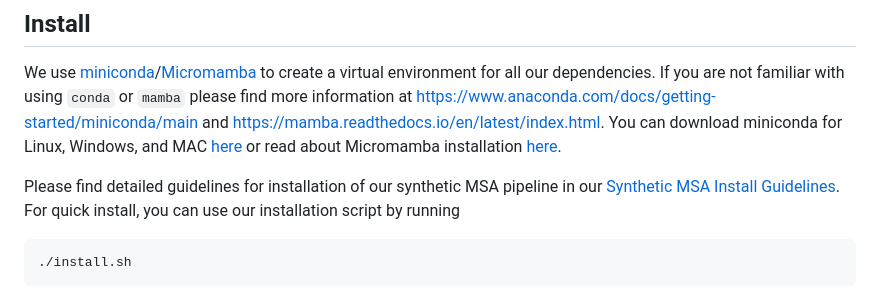
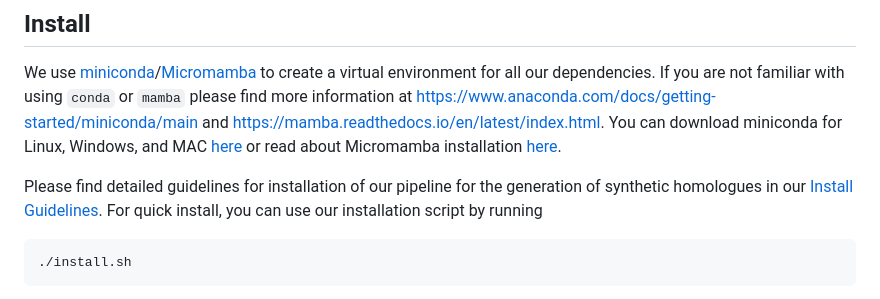
Before and after one commit to automl/SyntheticEvolution, a Markdown page: README.md, the part around the change. GitHub-like rendering.

````diff
--- a/README.md
+++ b/README.md
@@ -14,7 +14,7 @@ Secondary structure driven synthetic evolution therefore unlocks deep-alignment
 ## Install
 We use [miniconda](https://www.anaconda.com/docs/getting-started/miniconda/main)/[Micromamba](https://mamba.readthedocs.io/en/latest/installation/micromamba-installation.html) to create a virtual environment for all our dependencies. If you are not familiar with using ```conda``` or ```mamba``` please find more information at <https://www.anaconda.com/docs/getting-started/miniconda/main> and <https://mamba.readthedocs.io/en/latest/index.html>. You can download miniconda for Linux, Windows, and MAC [here](https://www.anaconda.com/download) or read about Micromamba installation [here](https://mamba.readthedocs.io/en/latest/installation/micromamba-installation.html).
 
-Please find detailed guidelines for installation of our synthetic MSA pipeline in our [Synthetic MSA Install Guidelines](/docs/INSTALL.md#Synthetic-MSA).
+Please find detailed guidelines for installation of our pipeline for the generation of synthetic homologues in our [Install Guidelines](/docs/INSTALL.md).
 For quick install, you can use our installation script by running
 ```
 ./install.sh
````
